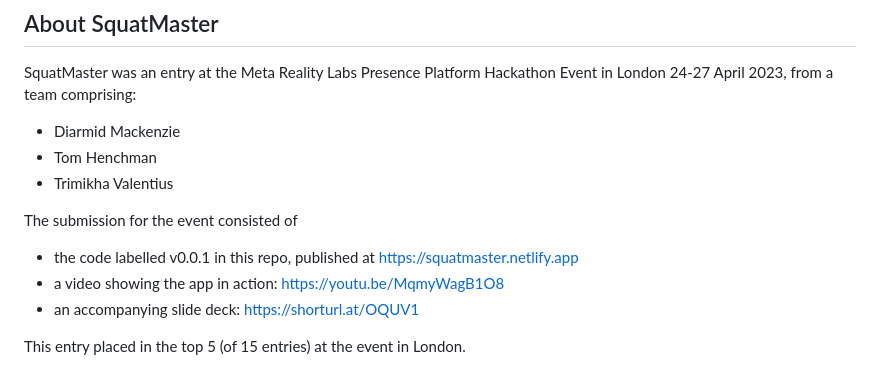
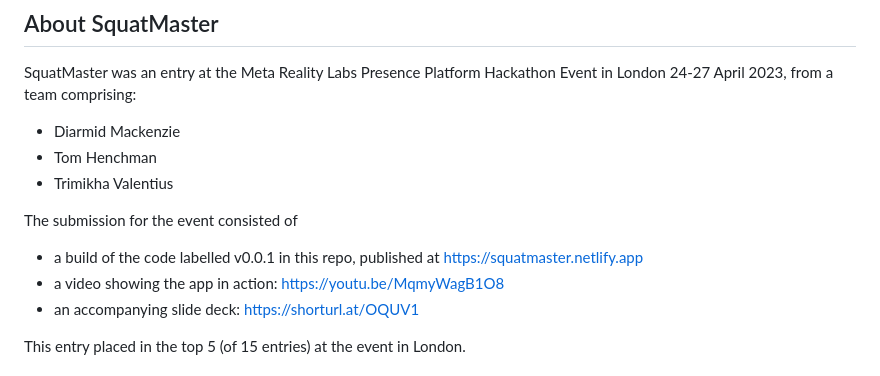
Before and after one commit to diarmidmackenzie/squatmaster, a Markdown page: README.md, the part around the change. Drawn GitHub-style.

Commit message:
Tiny clarification

```diff
--- a/README.md
+++ b/README.md
@@ -15,7 +15,7 @@ SquatMaster was an entry at the Meta Reality Labs Presence Platform Hackathon Ev
 
 The submission for the event consisted of
 
-- the code labelled v0.0.1 in this repo, published at https://squatmaster.netlify.app
+- a build of the code labelled v0.0.1 in this repo, published at https://squatmaster.netlify.app
 - a video showing the app in action: https://youtu.be/MqmyWagB1O8
 - an accompanying slide deck: https://shorturl.at/OQUV1
 
```
